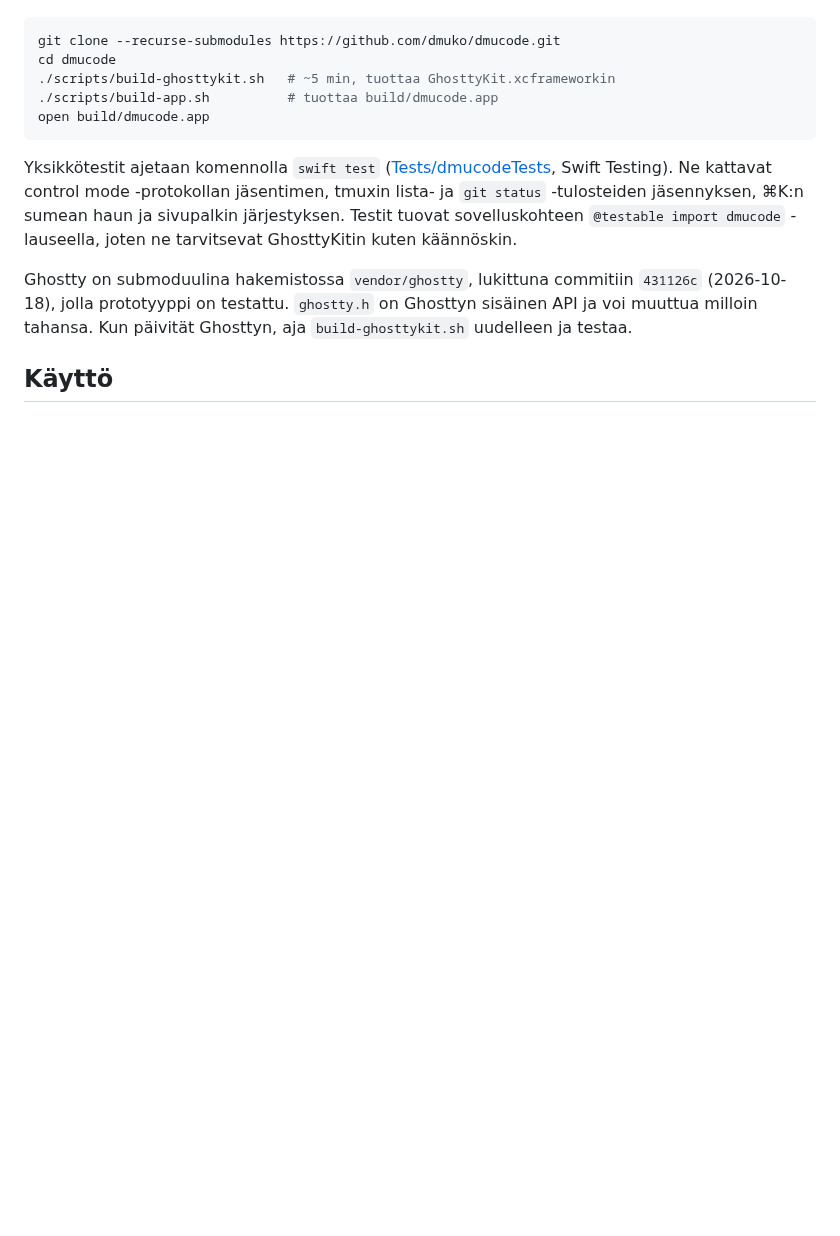
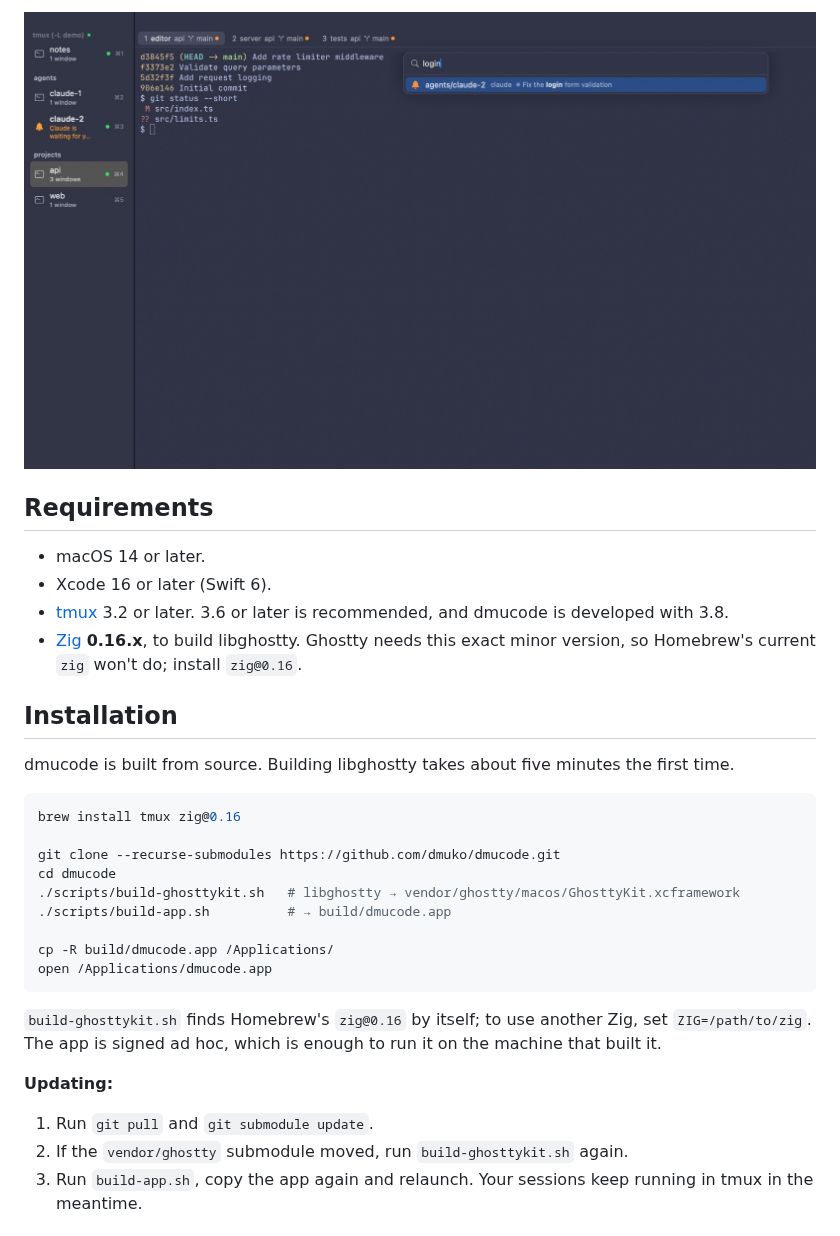
Before and after one commit to dmuko/dmucode, a Markdown page: README.md, the part around one of its changes. Rendered like a GitHub page; pictures changed too: docs/images/palette.jpg (added); blank space fills up the shorter version.

````diff
--- a/README.md
+++ b/README.md
@@ -16,15 +28,33 @@ Tarvitaan Xcode, tmux ja Zig **0.16.x** (`brew install zig@0.16`). Ghostty vaati
+![The ⌘K palette finding a Claude Code pane by the topic in its title](docs/images/palette.jpg)
+
+## Requirements
+
+- macOS 14 or later.
+- Xcode 16 or later (Swift 6).
+- [tmux](https://github.com/tmux/tmux) 3.2 or later. 3.6 or later is recommended, and dmucode is developed with 3.8.
+- [Zig](https://ziglang.org) **0.16.x**, to build libghostty. Ghostty needs this exact minor version, so Homebrew's current `zig` won't do; install `zig@0.16`.
+
+## Installation
+
+dmucode is built from source. Building libghostty takes about five minutes the first time.
 
 ```bash
+brew install tmux zig@0.16
+
 git clone --recurse-submodules https://github.com/dmuko/dmucode.git
 cd dmucode
-./scripts/build-ghosttykit.sh   # ~5 min, tuottaa GhosttyKit.xcframeworkin
-./scripts/build-app.sh          # tuottaa build/dmucode.app
-open build/dmucode.app
+./scripts/build-ghosttykit.sh   # libghostty → vendor/ghostty/macos/GhosttyKit.xcframework
+./scripts/build-app.sh          # → build/dmucode.app
+
+cp -R build/dmucode.app /Applications/
+open /Applications/dmucode.app
 ```
 
-Yksikkötestit ajetaan komennolla `swift test` ([Tests/dmucodeTests](Tests/dmucodeTests), Swift Testing). Ne kattavat control mode -protokollan jäsentimen, tmuxin lista- ja `git status` -tulosteiden jäsennyksen, ⌘K:n sumean haun ja sivupalkin järjestyksen. Testit tuovat sovelluskohteen `@testable import dmucode` -lauseella, joten ne tarvitsevat GhosttyKitin kuten käännöskin.
+`build-ghosttykit.sh` finds Homebrew's `zig@0.16` by itself; to use another Zig, set `ZIG=/path/to/zig`. The app is signed ad hoc, which is enough to run it on the machine that built it.
 
-Ghostty on submoduulina hakemistossa `vendor/ghostty`, lukittuna commitiin `431126c` (2026-10-18), jolla prototyyppi on testattu. `ghostty.h` on Ghosttyn sisäinen API ja voi muuttua milloin tahansa. Kun päivität Ghosttyn, aja `build-ghosttykit.sh` uudelleen ja testaa.
+**Updating:**
 
-## Käyttö
+1. Run `git pull` and `git submodule update`.
+2. If the `vendor/ghostty` submodule moved, run `build-ghosttykit.sh` again.
+3. Run `build-app.sh`, copy the app again and relaunch. Your sessions keep running in tmux in the meantime.
 
````
Also changed, not shown: other parts of README.md (+210 -88 lines), docs/ARCHITECTURE.md (added, +128 -0 lines), docs/images/dmucode.jpg (added), 2 other files.
